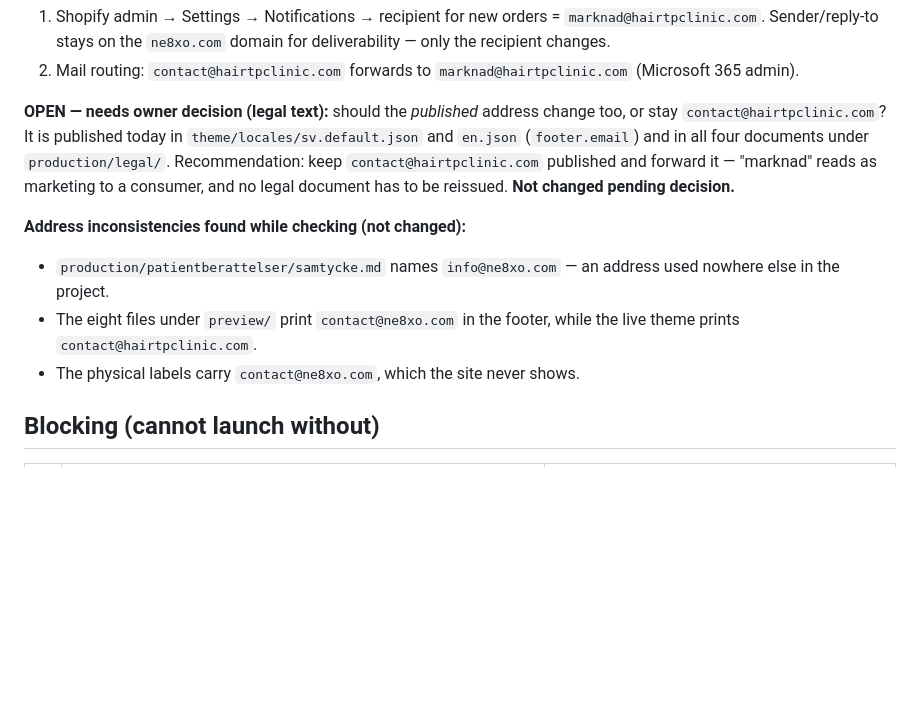
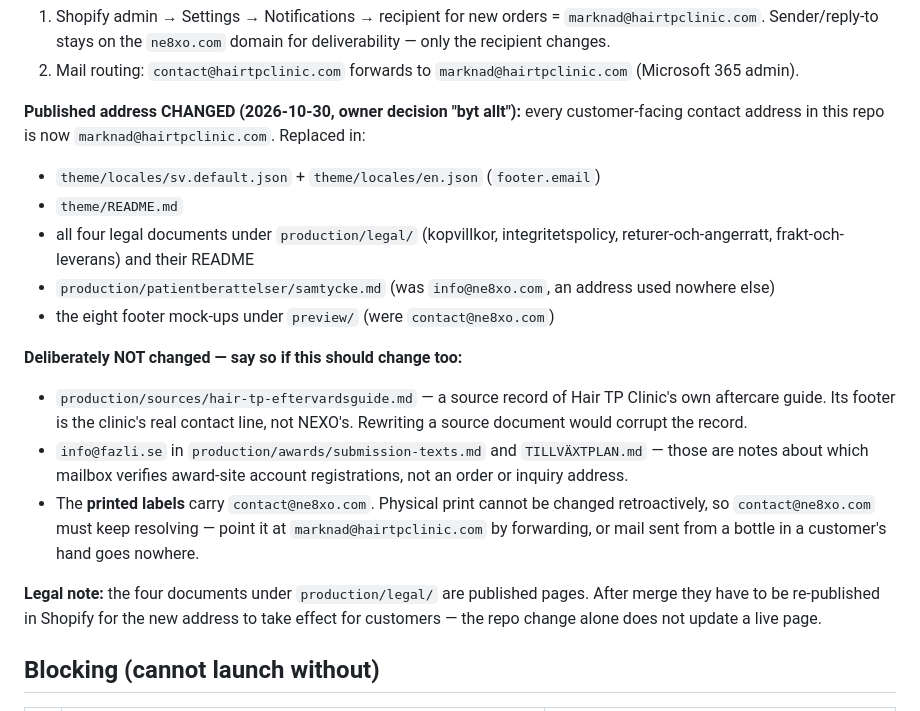
Before and after one commit to Fazliilzaf/nexo-webshop, a Markdown page: OPEN-QUESTIONS.md, the part around the change. Rendered like a GitHub page; blank space fills up the shorter version.

Commit message:
docs: staeng kontaktrouting-beslutet och dokumentera undantagen
Co-Authored-By: Claude Opus 5 <noreply@anthropic.com>
Claude-Session: https://claude.ai/code/session_016hvhZe4MQCq589gR9p7JQA

```diff
--- a/OPEN-QUESTIONS.md
+++ b/OPEN-QUESTIONS.md
@@ -76,20 +76,32 @@ Neither setting lives in this repo:
 2. Mail routing: `contact@hairtpclinic.com` forwards to
    `marknad@hairtpclinic.com` (Microsoft 365 admin).
 
-**OPEN — needs owner decision (legal text):** should the *published* address
-change too, or stay `contact@hairtpclinic.com`? It is published today in
-`theme/locales/sv.default.json` and `en.json` (`footer.email`) and in all four
-documents under `production/legal/`. Recommendation: keep
-`contact@hairtpclinic.com` published and forward it — "marknad" reads as
-marketing to a consumer, and no legal document has to be reissued. **Not
-changed pending decision.**
+**Published address CHANGED (2026-10-30, owner decision "byt allt"):** every
+customer-facing contact address in this repo is now `marknad@hairtpclinic.com`.
+Replaced in:
+- `theme/locales/sv.default.json` + `theme/locales/en.json` (`footer.email`)
+- `theme/README.md`
+- all four legal documents under `production/legal/` (kopvillkor,
+  integritetspolicy, returer-och-angerratt, frakt-och-leverans) and their README
+- `production/patientberattelser/samtycke.md` (was `info@ne8xo.com`, an address
+  used nowhere else)
+- the eight footer mock-ups under `preview/` (were `contact@ne8xo.com`)
 
-**Address inconsistencies found while checking (not changed):**
-- `production/patientberattelser/samtycke.md` names `info@ne8xo.com` — an
-  address used nowhere else in the project.
-- The eight files under `preview/` print `contact@ne8xo.com` in the footer,
-  while the live theme prints `contact@hairtpclinic.com`.
-- The physical labels carry `contact@ne8xo.com`, which the site never shows.
+**Deliberately NOT changed — say so if this should change too:**
+- `production/sources/hair-tp-eftervardsguide.md` — a source record of Hair TP
+  Clinic's own aftercare guide. Its footer is the clinic's real contact line,
+  not NEXO's. Rewriting a source document would corrupt the record.
+- `info@fazli.se` in `production/awards/submission-texts.md` and
+  `TILLVÄXTPLAN.md` — those are notes about which mailbox verifies award-site
+  account registrations, not an order or inquiry address.
+- The **printed labels** carry `contact@ne8xo.com`. Physical print cannot be
+  changed retroactively, so `contact@ne8xo.com` must keep resolving — point it
+  at `marknad@hairtpclinic.com` by forwarding, or mail sent from a bottle in a
+  customer's hand goes nowhere.
+
+**Legal note:** the four documents under `production/legal/` are published
+pages. After merge they have to be re-published in Shopify for the new address
+to take effect for customers — the repo change alone does not update a live page.
 
 ## Blocking (cannot launch without)
 
```
